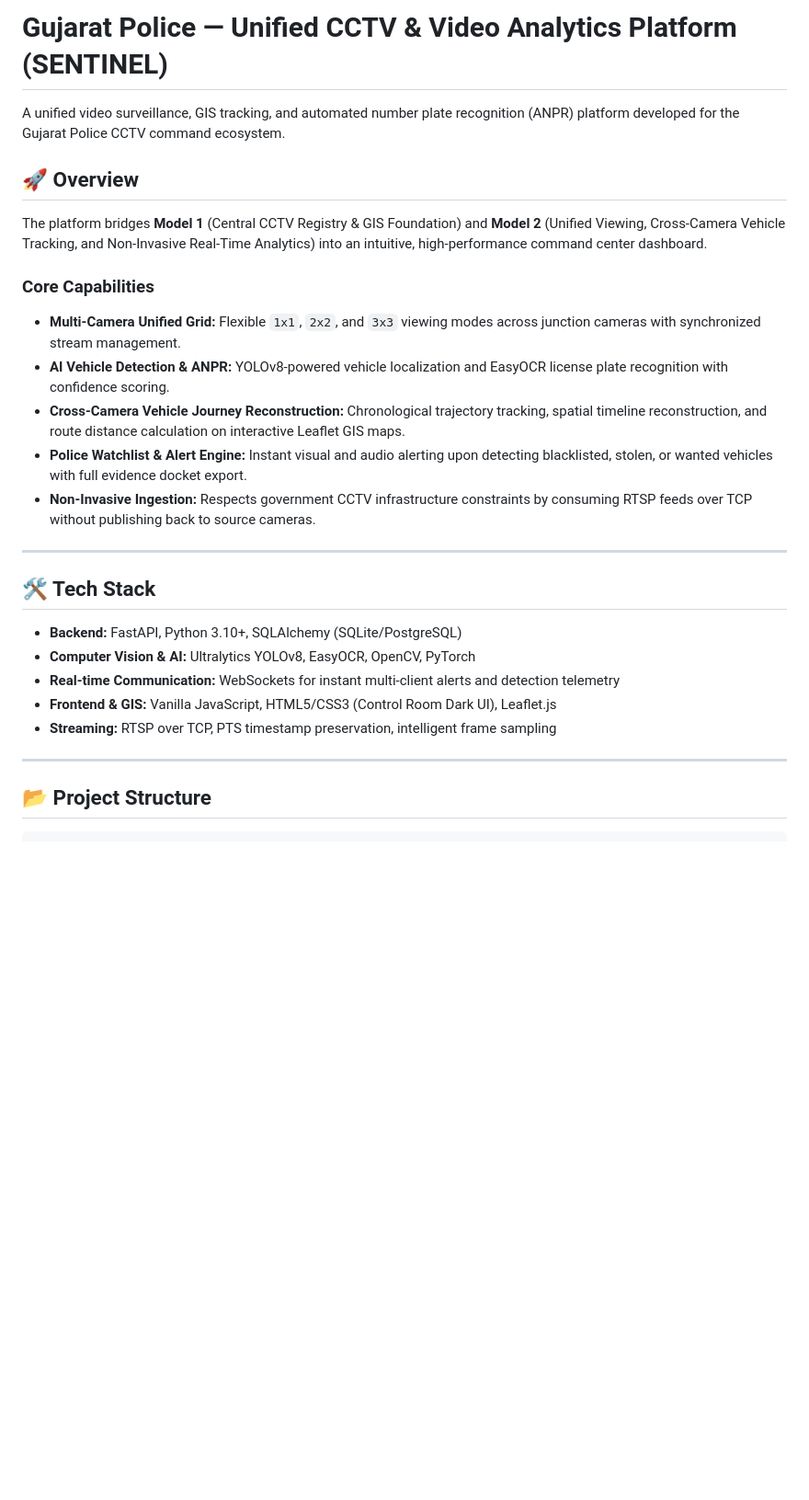
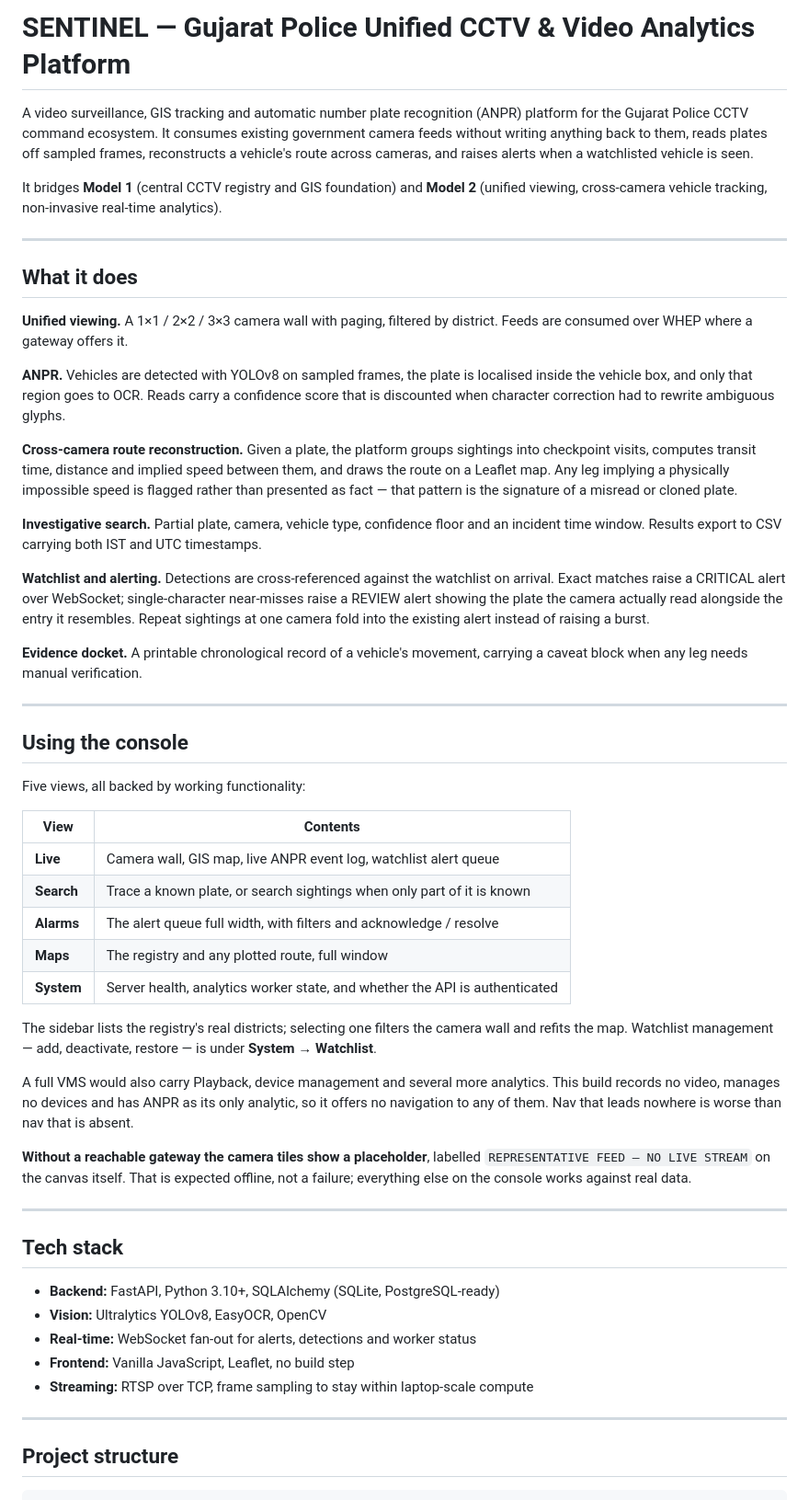
Before and after one commit to bhupendrasharmaX/cctv, a Markdown page: README.md, the part around one of its changes. Shown at 92% size. Drawn GitHub-style; blank space fills up the shorter version.

````diff
--- a/README.md
+++ b/README.md
@@ -1,30 +1,77 @@
-# Gujarat Police — Unified CCTV & Video Analytics Platform (SENTINEL)
+# SENTINEL — Gujarat Police Unified CCTV & Video Analytics Platform
 
-A unified video surveillance, GIS tracking, and automated number plate recognition (ANPR) platform developed for the Gujarat Police CCTV command ecosystem.
+A video surveillance, GIS tracking and automatic number plate recognition (ANPR) platform for the
+Gujarat Police CCTV command ecosystem. It consumes existing government camera feeds without
+writing anything back to them, reads plates off sampled frames, reconstructs a vehicle's route
+across cameras, and raises alerts when a watchlisted vehicle is seen.
 
-## 🚀 Overview
-
-The platform bridges **Model 1** (Central CCTV Registry & GIS Foundation) and **Model 2** (Unified Viewing, Cross-Camera Vehicle Tracking, and Non-Invasive Real-Time Analytics) into an intuitive, high-performance command center dashboard.
-
-### Core Capabilities
-- **Multi-Camera Unified Grid:** Flexible `1x1`, `2x2`, and `3x3` viewing modes across junction cameras with synchronized stream management.
-- **AI Vehicle Detection & ANPR:** YOLOv8-powered vehicle localization and EasyOCR license plate recognition with confidence scoring.
-- **Cross-Camera Vehicle Journey Reconstruction:** Chronological trajectory tracking, spatial timeline reconstruction, and route distance calculation on interactive Leaflet GIS maps.
-- **Police Watchlist & Alert Engine:** Instant visual and audio alerting upon detecting blacklisted, stolen, or wanted vehicles with full evidence docket export.
-- **Non-Invasive Ingestion:** Respects government CCTV infrastructure constraints by consuming RTSP feeds over TCP without publishing back to source cameras.
+It bridges **Model 1** (central CCTV registry and GIS foundation) and **Model 2** (unified viewing,
+cross-camera vehicle tracking, non-invasive real-time analytics).
 
 ---
 
-## 🛠 Tech Stack
+## What it does
 
-- **Backend:** FastAPI, Python 3.10+, SQLAlchemy (SQLite/PostgreSQL)
-- **Computer Vision & AI:** Ultralytics YOLOv8, EasyOCR, OpenCV, PyTorch
-- **Real-time Communication:** WebSockets for instant multi-client alerts and detection telemetry
-- **Frontend & GIS:** Vanilla JavaScript, HTML5/CSS3 (Control Room Dark UI), Leaflet.js
-- **Streaming:** RTSP over TCP, PTS timestamp preservation, intelligent frame sampling
+**Unified viewing.** A 1×1 / 2×2 / 3×3 camera wall with paging, filtered by district. Feeds are
+consumed over WHEP where a gateway offers it.
+
+**ANPR.** Vehicles are detected with YOLOv8 on sampled frames, the plate is localised inside the
+vehicle box, and only that region goes to OCR. Reads carry a confidence score that is discounted
+when character correction had to rewrite ambiguous glyphs.
+
+**Cross-camera route reconstruction.** Given a plate, the platform groups sightings into checkpoint
+visits, computes transit time, distance and implied speed between them, and draws the route on a
+Leaflet map. Any leg implying a physically impossible speed is flagged rather than presented as
+fact — that pattern is the signature of a misread or cloned plate.
+
+**Investigative search.** Partial plate, camera, vehicle type, confidence floor and an incident
+time window. Results export to CSV carrying both IST and UTC timestamps.
+
+**Watchlist and alerting.** Detections are cross-referenced against the watchlist on arrival. Exact
+matches raise a CRITICAL alert over WebSocket; single-character near-misses raise a REVIEW alert
+showing the plate the camera actually read alongside the entry it resembles. Repeat sightings at
+one camera fold into the existing alert instead of raising a burst.
+
+**Evidence docket.** A printable chronological record of a vehicle's movement, carrying a caveat
+block when any leg needs manual verification.
 
 ---
 
-## 📂 Project Structure
+## Using the console
+
+Five views, all backed by working functionality:
+
+| View | Contents |
+|---|---|
+| **Live** | Camera wall, GIS map, live ANPR event log, watchlist alert queue |
+| **Search** | Trace a known plate, or search sightings when only part of it is known |
+| **Alarms** | The alert queue full width, with filters and acknowledge / resolve |
+| **Maps** | The registry and any plotted route, full window |
+| **System** | Server health, analytics worker state, and whether the API is authenticated |
+
+The sidebar lists the registry's real districts; selecting one filters the camera wall and refits
+the map. Watchlist management — add, deactivate, restore — is under **System → Watchlist**.
+
+A full VMS would also carry Playback, device management and several more analytics. This build
+records no video, manages no devices and has ANPR as its only analytic, so it offers no navigation
+to any of them. Nav that leads nowhere is worse than nav that is absent.
+
+**Without a reachable gateway the camera tiles show a placeholder**, labelled
+`REPRESENTATIVE FEED — NO LIVE STREAM` on the canvas itself. That is expected offline, not a
+failure; everything else on the console works against real data.
+
+---
+
+## Tech stack
+
+- **Backend:** FastAPI, Python 3.10+, SQLAlchemy (SQLite, PostgreSQL-ready)
+- **Vision:** Ultralytics YOLOv8, EasyOCR, OpenCV
+- **Real-time:** WebSocket fan-out for alerts, detections and worker status
+- **Frontend:** Vanilla JavaScript, Leaflet, no build step
+- **Streaming:** RTSP over TCP, frame sampling to stay within laptop-scale compute
+
+---
+
+## Project structure
 
 ```
````
Also changed, not shown: other parts of README.md (+80 -65 lines).
